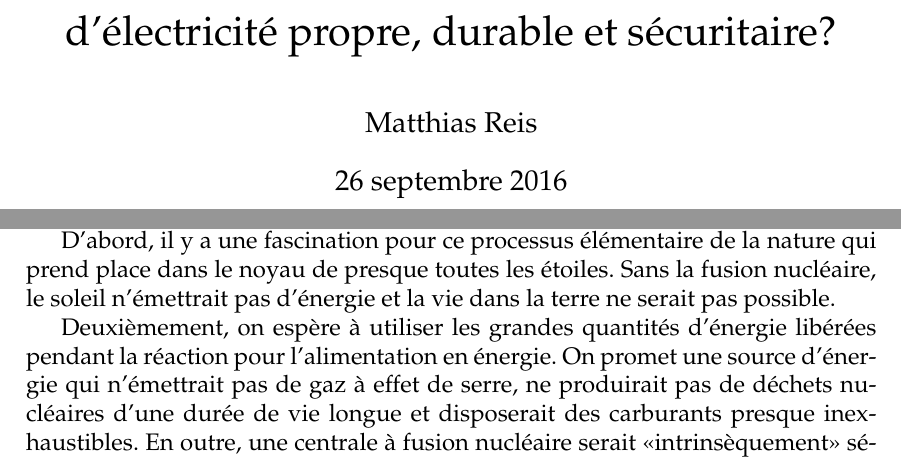
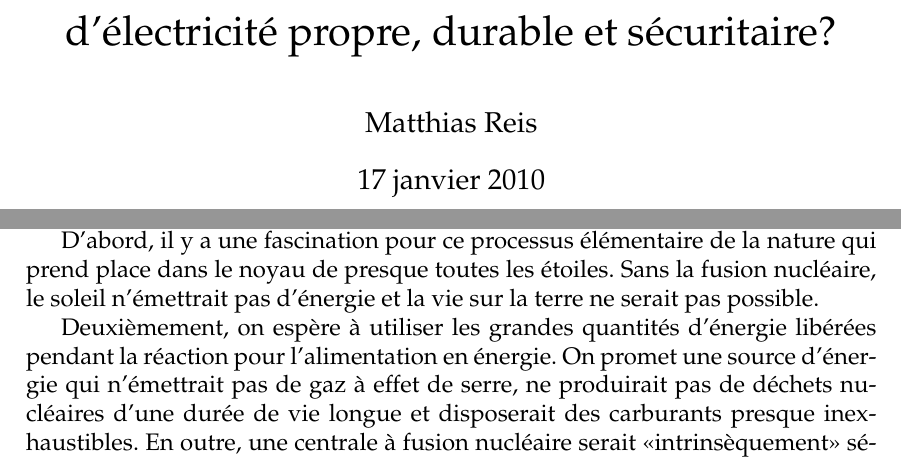
Before and after one commit to mattarroz/Fusion, a LaTeX document (fusion.tex): two parts of pages 1 and 3 of 11, joined at a grey line, cut so that both start at the same text. Compiled offline with pdfLaTeX.

Commit message:
Small correction

```diff
--- a/fusion.tex
+++ b/fusion.tex
@@ -15,6 +15,8 @@
 \hyphenation{ré-ac-tion}
 \hyphenation{no-yaux}
 
+\date{17 janvier 2010}
+
 \title{Les centrales nucléaires à fusion: Une source d'électricité propre, durable et sécuritaire?}
 
 \author{Matthias Reis}
@@ -29,7 +31,7 @@
 \section{Introduction}
 La fusion nucléaire est une réaction où deux noyaux atomiques s'assemblent pour former un noyau plus lourd. Elle est donc un processus qui fait pendant à la fission nucléaire où le noyau d'un atome lourd est divisé en plusieurs nucléides plus légers. Aujourd'hui, il y a deux principales motifs pour l'étudier: %TODO: Militaerische Motivation!!!
 
-D'abord, il y a une fascination pour ce processus élémentaire de la nature qui prend place dans le noyau de presque toutes les étoiles. Sans la fusion nucléaire, le soleil n'émettrait pas d'énergie et la vie dans la terre ne serait pas possible.
+D'abord, il y a une fascination pour ce processus élémentaire de la nature qui prend place dans le noyau de presque toutes les étoiles. Sans la fusion nucléaire, le soleil n'émettrait pas d'énergie et la vie sur la terre ne serait pas possible.
 
 Deuxièmement, on espère à utiliser les grandes quantités d'énergie libérées pendant la réaction pour l'alimentation en énergie. On promet une source d'énergie qui n'émettrait pas de gaz à effet de serre, ne produirait pas de déchets nucléaires d'une durée de vie longue et disposerait des carburants presque inexhaustibles. En outre, une centrale à fusion nucléaire serait <<intrinsèquement>> sécuritaire car une réaction en chaîne incontrôlée ne serait pas possible à cause des quantités petites de carburant qui seraient présentes dans le réacteur\footnote{HiPER Technical background and conceptual design report \cite{hiper}, p. 13}.
 
```
Also changed, not shown: fusion.pdf.
